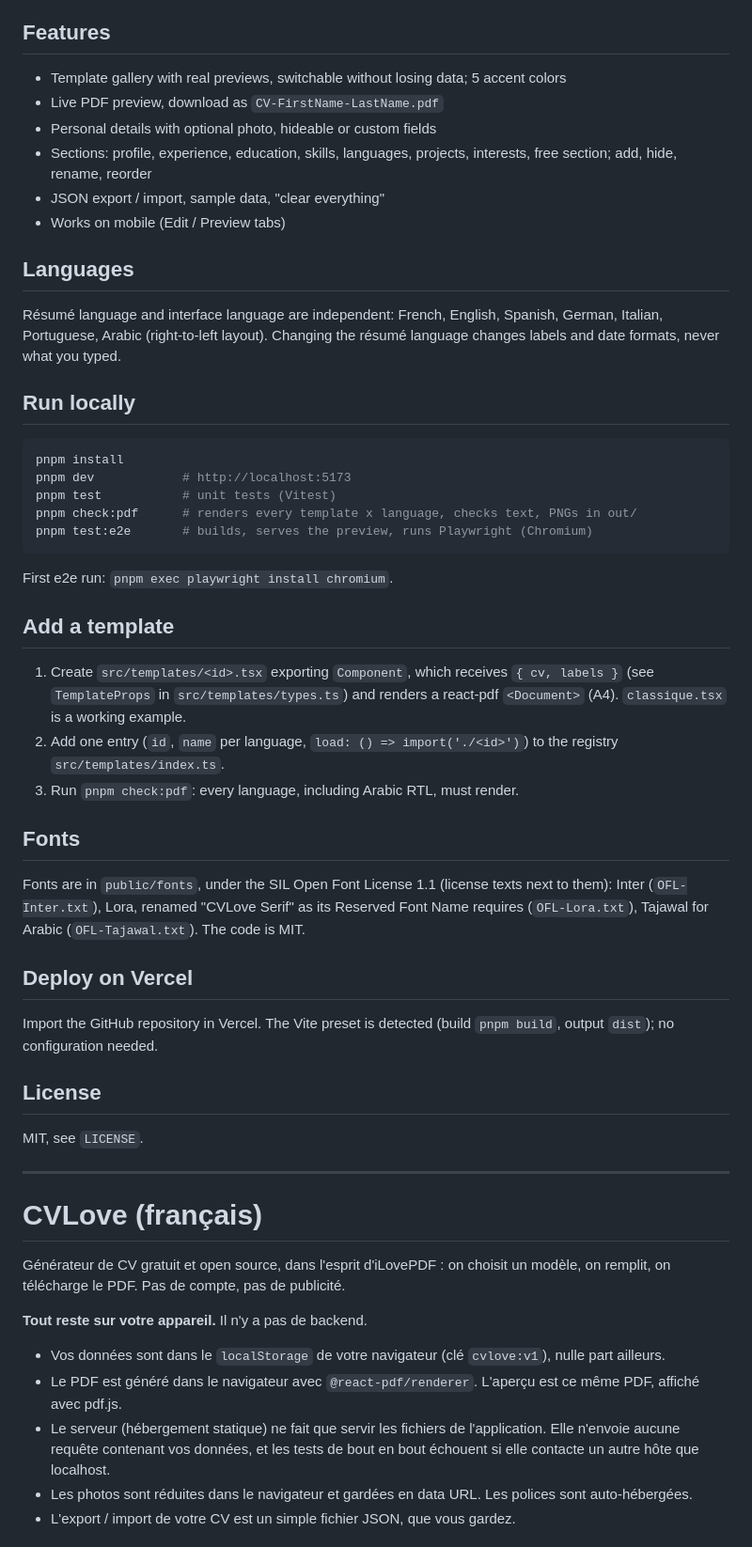
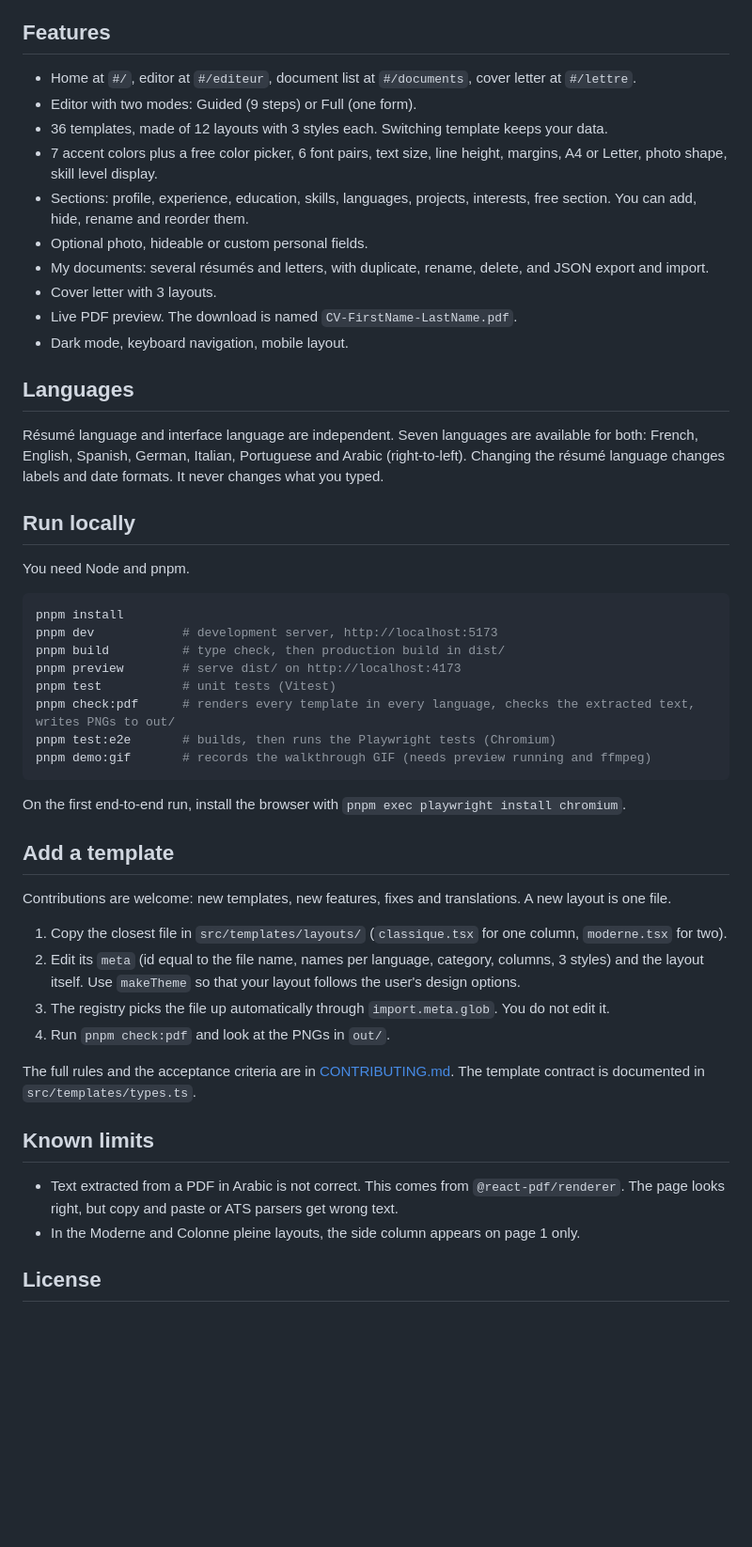
Before and after one commit to lepalph/CVLove, a Markdown page: README.md, the part around one of its changes. Shown at 94% size. Rendered like a GitHub page; blank space fills up the shorter version.

````diff
--- a/README.md
+++ b/README.md
@@ -12,58 +32,53 @@ Free, open source résumé builder in the spirit of iLovePDF: pick a template, f
 
 ## Features
 
-- Template gallery with real previews, switchable without losing data; 5 accent colors
-- Live PDF preview, download as `CV-FirstName-LastName.pdf`
-- Personal details with optional photo, hideable or custom fields
-- Sections: profile, experience, education, skills, languages, projects, interests, free section; add, hide, rename, reorder
-- JSON export / import, sample data, "clear everything"
-- Works on mobile (Edit / Preview tabs)
+- Home at `#/`, editor at `#/editeur`, document list at `#/documents`, cover letter at `#/lettre`.
+- Editor with two modes: Guided (9 steps) or Full (one form).
+- 36 templates, made of 12 layouts with 3 styles each. Switching template keeps your data.
+- 7 accent colors plus a free color picker, 6 font pairs, text size, line height, margins, A4 or Letter, photo shape, skill level display.
+- Sections: profile, experience, education, skills, languages, projects, interests, free section. You can add, hide, rename and reorder them.
+- Optional photo, hideable or custom personal fields.
+- My documents: several résumés and letters, with duplicate, rename, delete, and JSON export and import.
+- Cover letter with 3 layouts.
+- Live PDF preview. The download is named `CV-FirstName-LastName.pdf`.
+- Dark mode, keyboard navigation, mobile layout.
 
 ## Languages
 
-Résumé language and interface language are independent: French, English, Spanish, German, Italian, Portuguese, Arabic (right-to-left layout). Changing the résumé language changes labels and date formats, never what you typed.
+Résumé language and interface language are independent. Seven languages are available for both: French, English, Spanish, German, Italian, Portuguese and Arabic (right-to-left). Changing the résumé language changes labels and date formats. It never changes what you typed.
 
 ## Run locally
 
+You need Node and pnpm.
+
 ```sh
 pnpm install
-pnpm dev            # http://localhost:5173
+pnpm dev            # development server, http://localhost:5173
+pnpm build          # type check, then production build in dist/
+pnpm preview        # serve dist/ on http://localhost:4173
 pnpm test           # unit tests (Vitest)
-pnpm check:pdf      # renders every template x language, checks text, PNGs in out/
-pnpm test:e2e       # builds, serves the preview, runs Playwright (Chromium)
+pnpm check:pdf      # renders every template in every language, checks the extracted text, writes PNGs to out/
+pnpm test:e2e       # builds, then runs the Playwright tests (Chromium)
+pnpm demo:gif       # records the walkthrough GIF (needs preview running and ffmpeg)
 ```
 
-First e2e run: `pnpm exec playwright install chromium`.
+On the first end-to-end run, install the browser with `pnpm exec playwright install chromium`.
 
 ## Add a template
 
-1. Create `src/templates/<id>.tsx` exporting `Component`, which receives `{ cv, labels }` (see `TemplateProps` in `src/templates/types.ts`) and renders a react-pdf `<Document>` (A4). `classique.tsx` is a working example.
-2. Add one entry (`id`, `name` per language, `load: () => import('./<id>')`) to the registry `src/templates/index.ts`.
-3. Run `pnpm check:pdf`: every language, including Arabic RTL, must render.
+Contributions are welcome: new templates, new features, fixes and translations. A new layout is one file.
 
-## Fonts
+1. Copy the closest file in `src/templates/layouts/` (`classique.tsx` for one column, `moderne.tsx` for two).
+2. Edit its `meta` (id equal to the file name, names per language, category, columns, 3 styles) and the layout itself. Use `makeTheme` so that your layout follows the user's design options.
+3. The registry picks the file up automatically through `import.meta.glob`. You do not edit it.
+4. Run `pnpm check:pdf` and look at the PNGs in `out/`.
 
-Fonts are in `public/fonts`, under the SIL Open Font License 1.1 (license texts next to them): Inter (`OFL-Inter.txt`), Lora, renamed "CVLove Serif" as its Reserved Font Name requires (`OFL-Lora.txt`), Tajawal for Arabic (`OFL-Tajawal.txt`). The code is MIT.
+The full rules and the acceptance criteria are in [CONTRIBUTING.md](CONTRIBUTING.md). The template contract is documented in `src/templates/types.ts`.
 
-## Deploy on Vercel
+## Known limits
 
-Import the GitHub repository in Vercel. The Vite preset is detected (build `pnpm build`, output `dist`); no configuration needed.
+- Text extracted from a PDF in Arabic is not correct. This comes from `@react-pdf/renderer`. The page looks right, but copy and paste or ATS parsers get wrong text.
+- In the Moderne and Colonne pleine layouts, the side column appears on page 1 only.
 
 ## License
 
-MIT, see `LICENSE`.
-
----
-
-# CVLove (français)
-
-Générateur de CV gratuit et open source, dans l'esprit d'iLovePDF : on choisit un modèle, on remplit, on télécharge le PDF. Pas de compte, pas de publicité.
-
-**Tout reste sur votre appareil.** Il n'y a pas de backend.
-
-- Vos données sont dans le `localStorage` de votre navigateur (clé `cvlove:v1`), nulle part ailleurs.
-- Le PDF est généré dans le navigateur avec `@react-pdf/renderer`. L'aperçu est ce même PDF, affiché avec pdf.js.
-- Le serveur (hébergement statique) ne fait que servir les fichiers de l'application. Elle n'envoie aucune requête contenant vos données, et les tests de bout en bout échouent si elle contacte un autre hôte que localhost.
-- Les photos sont réduites dans le navigateur et gardées en data URL. Les polices sont auto-hébergées.
-- L'export / import de votre CV est un simple fichier JSON, que vous gardez.
-
````
Also changed, not shown: other parts of README.md (+28 -49 lines), .github/PULL_REQUEST_TEMPLATE.md (added, +22 -0 lines), CONTRIBUTING.md (added, +89 -0 lines), README.fr.md (added, +85 -0 lines), docs/images/editor-dark.png (added), docs/images/editor-guided.png (added), docs/images/home.png (added), docs/images/mobile-preview.png (added), docs/images/templates.png (added), 7 other files.
